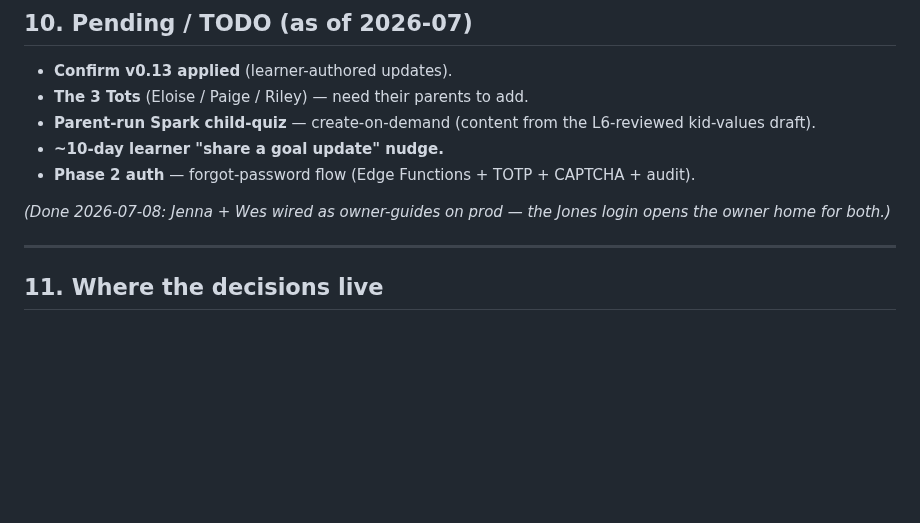
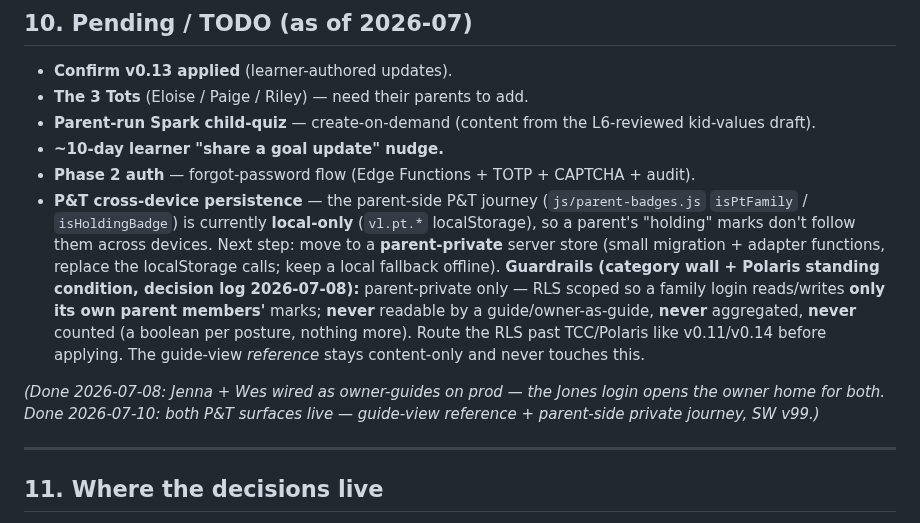
Before and after one commit to Vibrant-Life-208/vibrant-life-compass, a Markdown page: ARCHITECTURE.md, the part around the change. GitHub-like rendering; blank space fills up the shorter version.

Commit message:
docs: queue P&T cross-device persistence (with guardrails) + mark both P&T surfaces done
Co-Authored-By: Claude Opus 4.8 (1M context) <noreply@anthropic.com>

```diff
--- a/ARCHITECTURE.md
+++ b/ARCHITECTURE.md
@@ -196,8 +196,18 @@ quote author/note, anchor_aggregates, must_change_password, values_freetext.)*
   kid-values draft).
 - **~10-day learner "share a goal update" nudge.**
 - **Phase 2 auth** — forgot-password flow (Edge Functions + TOTP + CAPTCHA + audit).
+- **P&T cross-device persistence** — the parent-side P&T journey (`js/parent-badges.js`
+  `isPtFamily` / `isHoldingBadge`) is currently **local-only** (`vl.pt.*` localStorage),
+  so a parent's "holding" marks don't follow them across devices. Next step: move to a
+  **parent-private** server store (small migration + adapter functions, replace the
+  localStorage calls; keep a local fallback offline). **Guardrails (category wall +
+  Polaris standing condition, decision log 2026-07-08):** parent-private only — RLS
+  scoped so a family login reads/writes **only its own parent members'** marks;
+  **never** readable by a guide/owner-as-guide, **never** aggregated, **never** counted
+  (a boolean per posture, nothing more). Route the RLS past TCC/Polaris like v0.11/v0.14
+  before applying. The guide-view *reference* stays content-only and never touches this.
 
-*(Done 2026-07-08: Jenna + Wes wired as owner-guides on prod — the Jones login opens the owner home for both.)*
+*(Done 2026-07-08: Jenna + Wes wired as owner-guides on prod — the Jones login opens the owner home for both. Done 2026-07-10: both P&T surfaces live — guide-view reference + parent-side private journey, SW v99.)*
 
 ---
 
```
